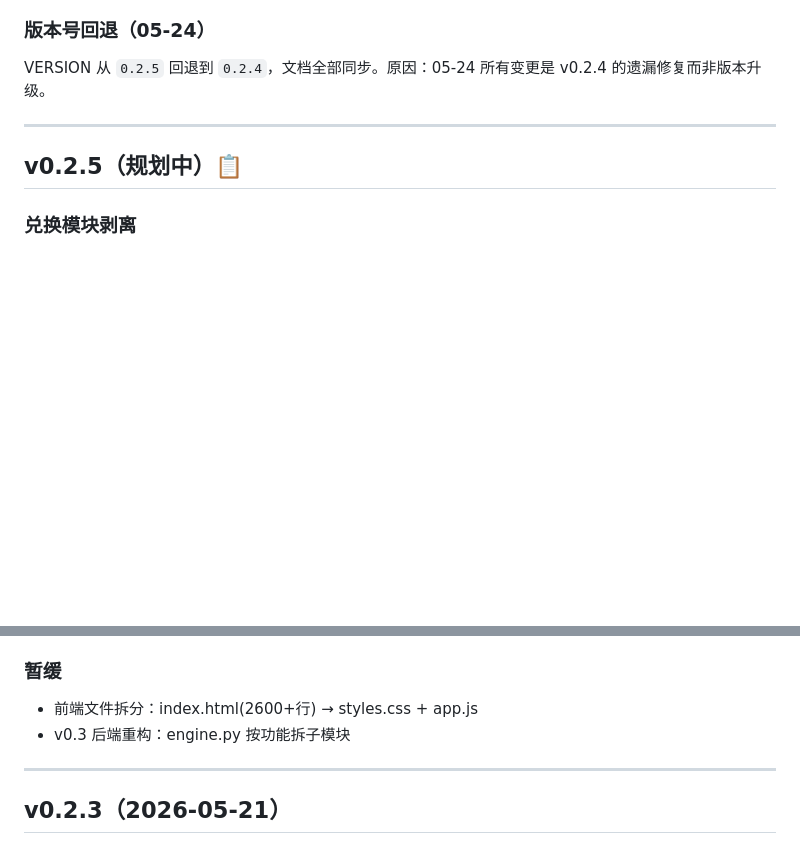
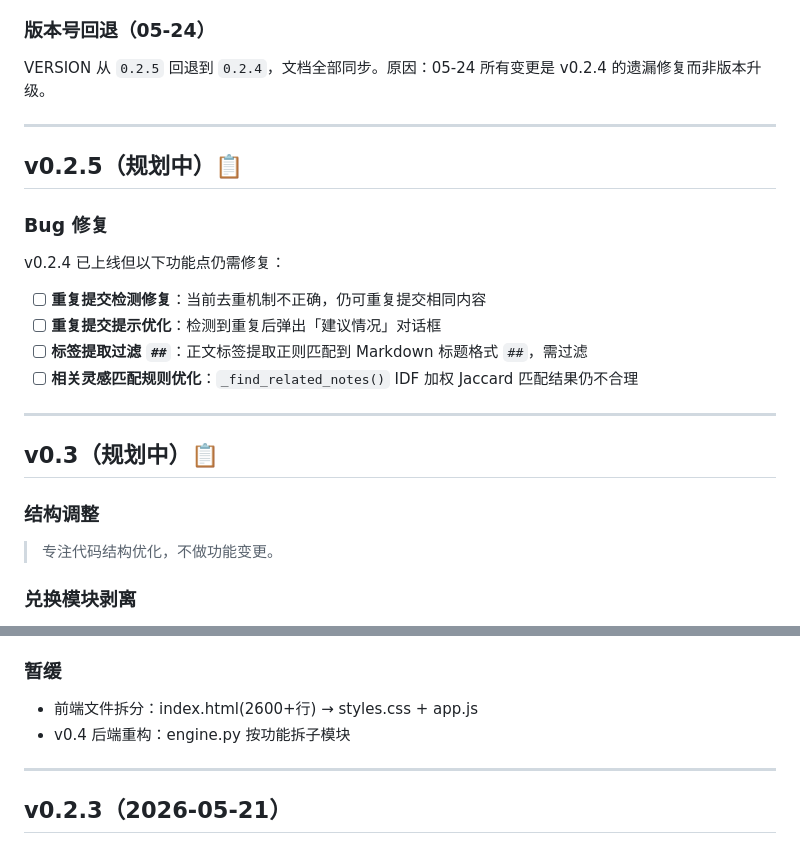
Before and after one commit to phyziix/hunterhunter, a Markdown page: docs/CHANGELOG.md, 2 parts joined by grey strips. Rendered like a GitHub page; blank space fills up the shorter version.

Commit message:
docs: 版本线重排 — v0.2.5 Bug修复, v0.3 结构调整, 后续顺延
- v0.2.5: 重复提交检测修复/提示优化 + 标签提取过滤## + 相关灵感匹配规则优化
- v0.3: 兑换模块剥离 + 采集星点清理 + 前端精简 (原 v0.2.5 结构调整项)
- v0.4→v0.8: 赛季主题/自定义挑战/能力值面板/Tab 导航等顺延

```diff
--- a/docs/CHANGELOG.md
+++ b/docs/CHANGELOG.md
@@ -110,6 +110,23 @@ VERSION 从 `0.2.5` 回退到 `0.2.4`，文档全部同步。原因：05-24 所
 
 ## v0.2.5（规划中）📋
 
+### Bug 修复
+
+v0.2.4 已上线但以下功能点仍需修复：
+
+- [ ] **重复提交检测修复**：当前去重机制不正确，仍可重复提交相同内容
+- [ ] **重复提交提示优化**：检测到重复后弹出「建议情况」对话框
+- [ ] **标签提取过滤 `##`**：正文标签提取正则匹配到 Markdown 标题格式 `##`，需过滤
+- [ ] **相关灵感匹配规则优化**：`_find_related_notes()` IDF 加权 Jaccard 匹配结果仍不合理
+
+---
+
+## v0.3（规划中）📋
+
+### 结构调整
+
+> 专注代码结构优化，不做功能变更。
+
 ### 兑换模块剥离
 
 所有兑换方法从 `engine.py` 抽取到 `engine_exchange.py`，main.py 加 `ENABLE_EXCHANGE = False` feature flag。
@@ -126,7 +143,7 @@ VERSION 从 `0.2.5` 回退到 `0.2.4`，文档全部同步。原因：05-24 所
 ### 暂缓
 
 - 前端文件拆分：index.html(2600+行) → styles.css + app.js
-- v0.3 后端重构：engine.py 按功能拆子模块
+- v0.4 后端重构：engine.py 按功能拆子模块
 
 ---
 
```
Also changed, not shown: docs/PRODUCT.md (+17 -10 lines), docs/STATUS.md (+31 -16 lines).
